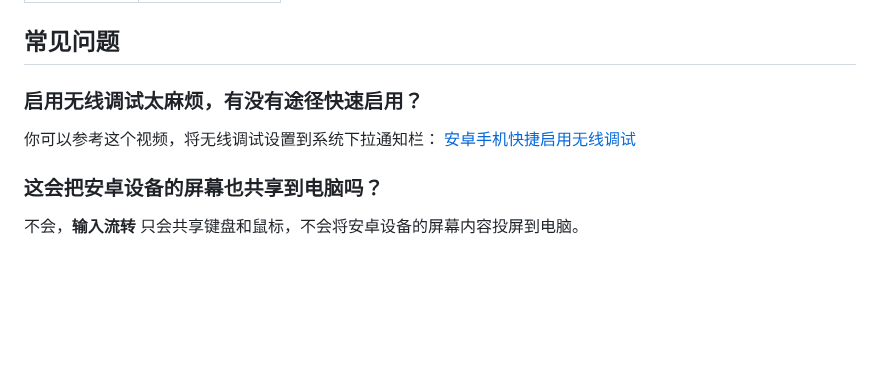
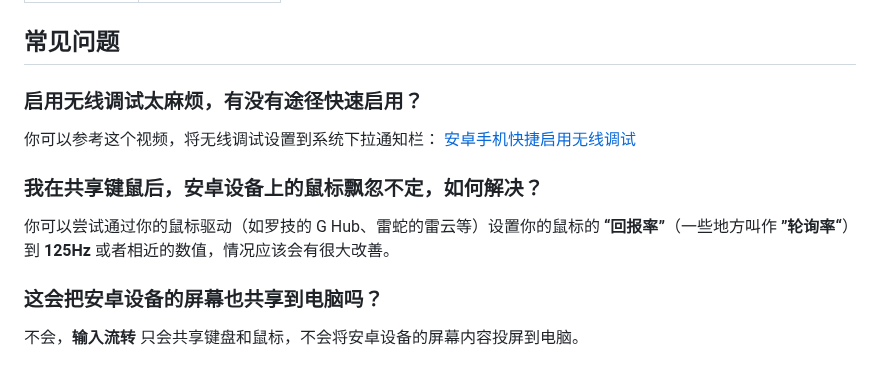
Before and after one commit to waiwai9930/InputShare, a Markdown page: README_zh.md, the part around the change. GitHub-like rendering; blank space fills up the shorter version.

```diff
--- a/README_zh.md
+++ b/README_zh.md
@@ -87,6 +87,10 @@ __对于无线连接：__
 [安卓手机快捷启用无线调试
 ](https://www.bilibili.com/video/BV1r1UKYjEWj/)
 
+### 我在共享键鼠后，安卓设备上的鼠标飘忽不定，如何解决？
+
+你可以尝试通过你的鼠标驱动（如罗技的 G Hub、雷蛇的雷云等）设置你的鼠标的 __“回报率”__（一些地方叫作 __”轮询率“__）到 __125Hz__ 或者相近的数值，情况应该会有很大改善。
+
 ### 这会把安卓设备的屏幕也共享到电脑吗？
 
 不会，__输入流转__ 只会共享键盘和鼠标，不会将安卓设备的屏幕内容投屏到电脑。
```
Also changed, not shown: README.md (+4 -0 lines).
